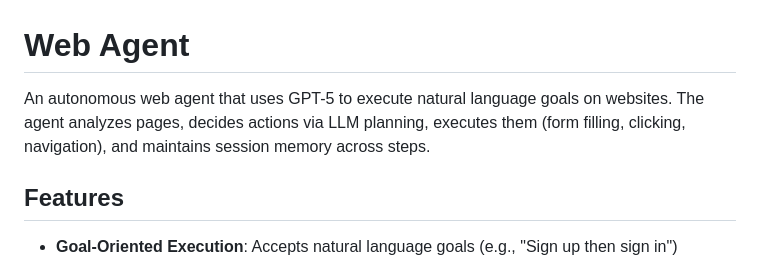
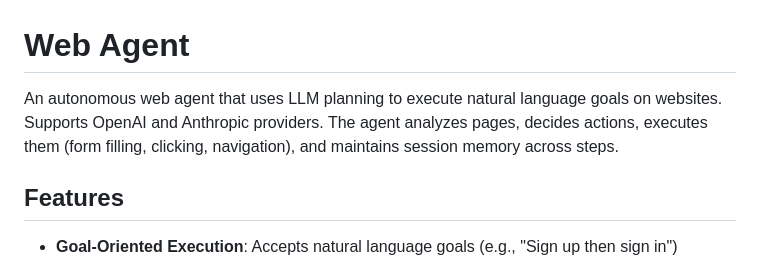
Before and after one commit to johne16/WebChat, a Markdown page: web_agent/README.md, the part around the change. Rendered like a GitHub page.

```diff
--- a/web_agent/README.md
+++ b/web_agent/README.md
@@ -1,6 +1,6 @@
 # Web Agent
 
-An autonomous web agent that uses GPT-5 to execute natural language goals on websites. The agent analyzes pages, decides actions via LLM planning, executes them (form filling, clicking, navigation), and maintains session memory across steps.
+An autonomous web agent that uses LLM planning to execute natural language goals on websites. Supports OpenAI and Anthropic providers. The agent analyzes pages, decides actions, executes them (form filling, clicking, navigation), and maintains session memory across steps.
 
 ## Features
 
```
